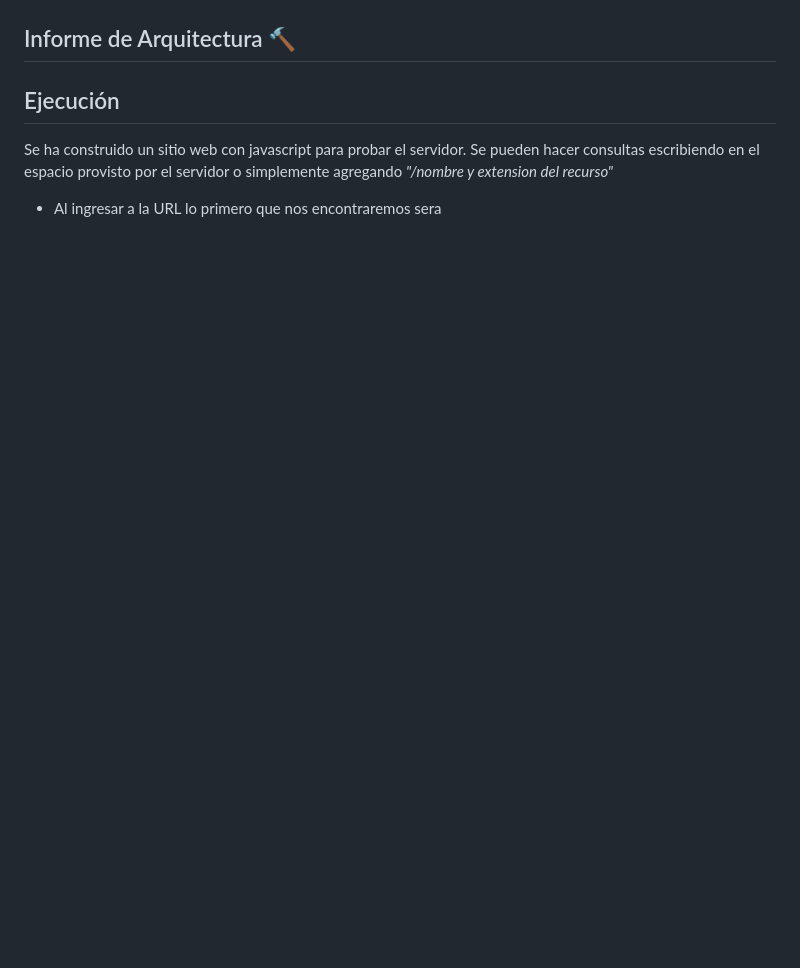
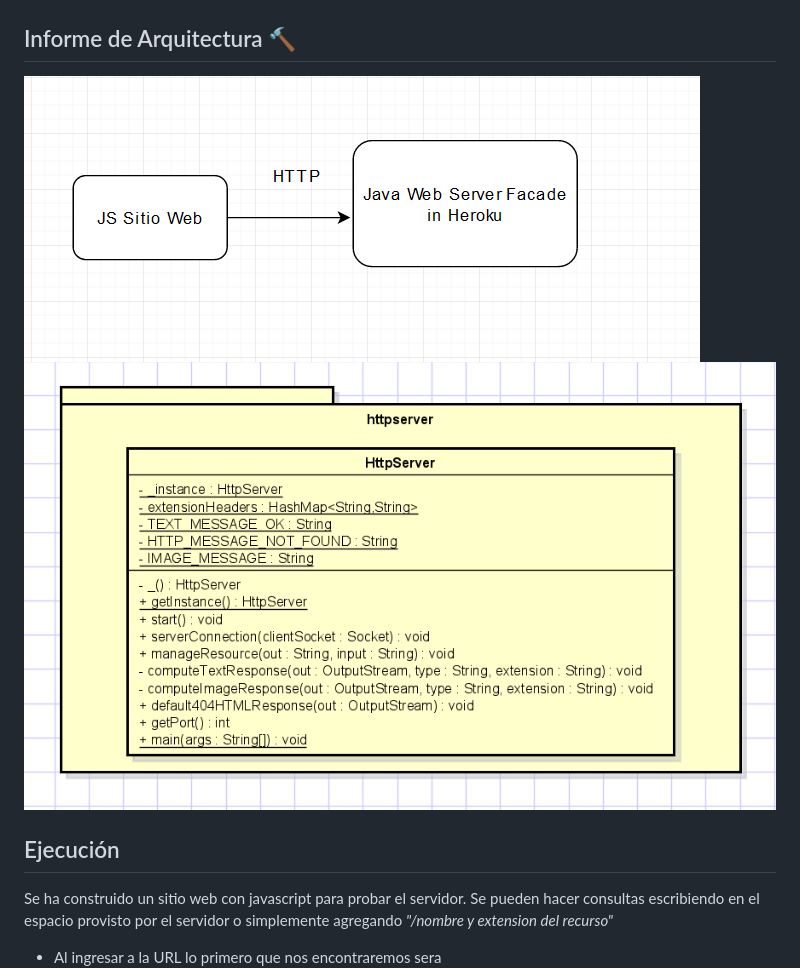
Before and after one commit to AngieMeG/AREP-T03, a Markdown page: README.md, the part around the change. GitHub-like rendering; pictures changed too: img/Arquitectura.PNG (added), img/Arquitectura2.PNG (added); blank space fills up the shorter version.

Commit message:
README completo

```diff
--- a/README.md
+++ b/README.md
@@ -51,7 +51,8 @@ mvn test
 
 
 ## Informe de Arquitectura 🔨
-
+![](./img/Arquitectura.PNG)
+![](./img/Arquitectura2.PNG)
 
 ## Ejecución
 Se ha construido un sitio web con javascript para probar el servidor.
```
